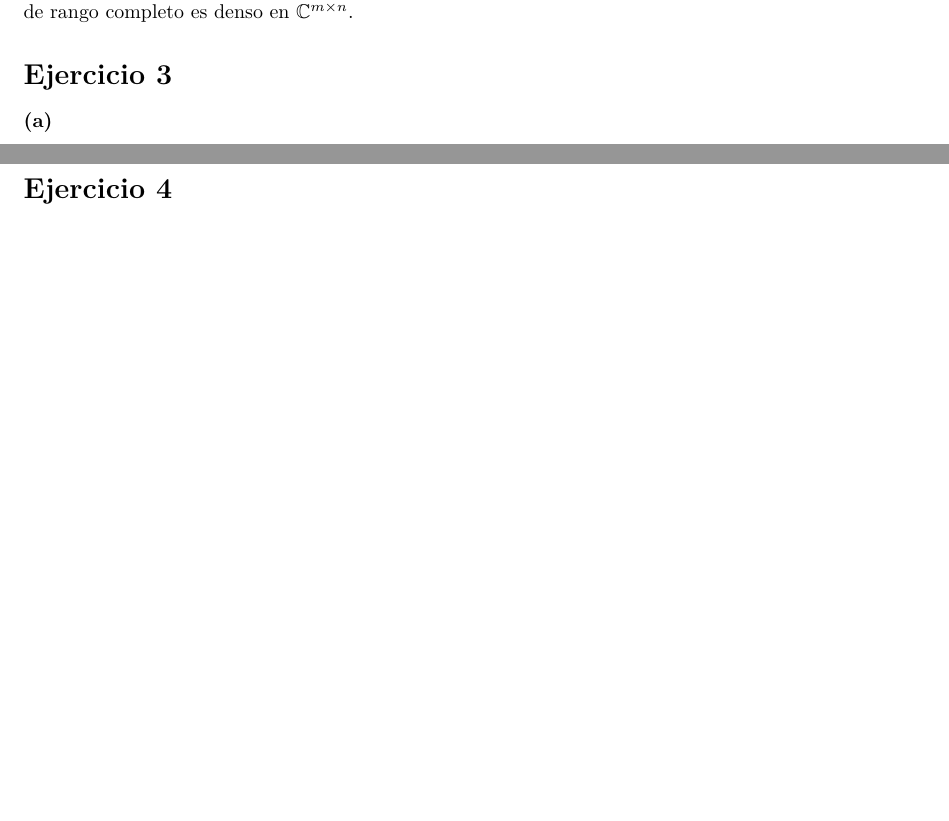
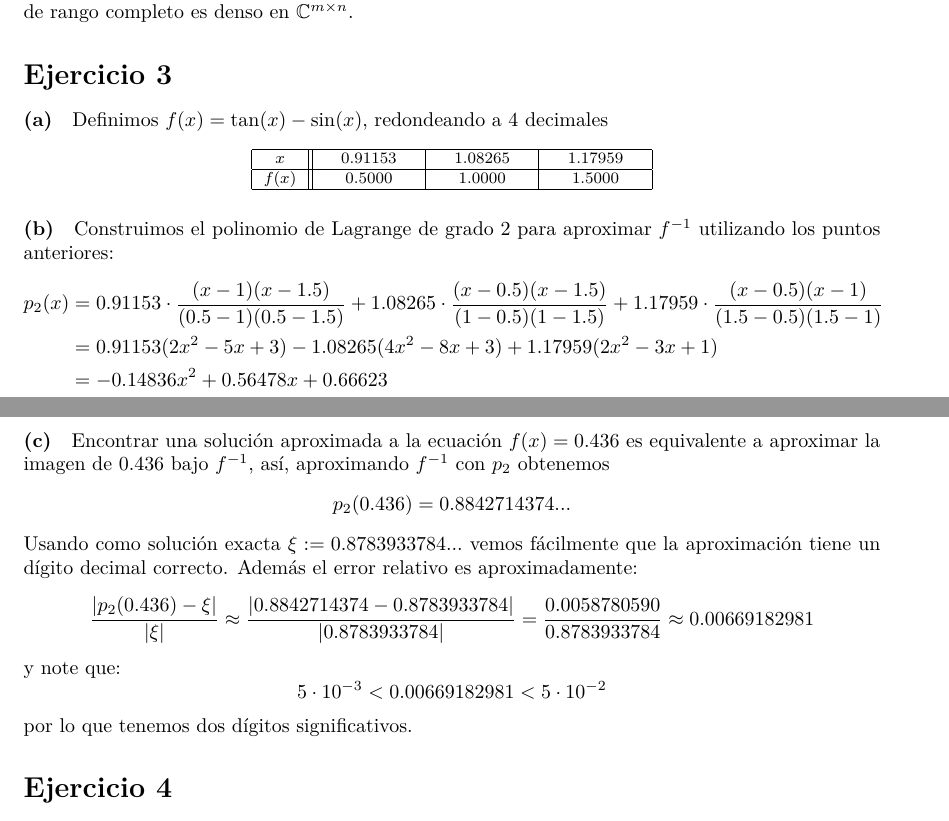
Before and after one commit to Jorge-UL/numerical-analysis, a LaTeX document (latex/main.tex, which reads latex/ejer03.tex): two parts of pages 1 and 2 of 8, joined at a grey line, cut so that both start at the same text, the shorter picture padded with empty space. Compiled offline with pdfLaTeX.

Commit message:
Update ejer03.tex

```diff
--- a/latex/ejer03.tex
+++ b/latex/ejer03.tex
@@ -1,3 +1,23 @@
 \paragraph{(a)}
+Definimos $f(x)=\tan(x)-\sin(x)$, redondeando a 4 decimales
+	\begin{footnotesize}
+	\begin{center}\begin{tabular}{|c||c|c|c|}\hline
+			$x$    & $\quad{}0.91153\quad{}$& $\quad{}1.08265\quad{}$ & $\quad{}1.17959\quad{}$\\ \hline
+			$f(x)$ &$0.5000$ &$1.0000$ &$1.5000$ \\ \hline
+	\end{tabular}\end{center}
+\end{footnotesize}
 \paragraph{(b)}
+Construimos el polinomio de Lagrange de grado 2 para aproximar $f^{-1}$ utilizando los puntos anteriores:
+\begin{align*}
+p_2(x)&=0.91153\cdot\frac{(x-1)(x-1.5)}{(0.5-1)(0.5-1.5)}+1.08265\cdot\frac{(x-0.5)(x-1.5)}{(1-0.5)(1-1.5)}+1.17959\cdot\frac{(x-0.5)(x-1)}{(1.5-0.5)(1.5-1)}\\
+&= 0.91153(2x^2-5x+3)-1.08265(4x^2-8x+3)+1.17959(2x^2-3x+1)\\
+&=-0.14836x^2+0.56478x+0.66623
+\end{align*}
 \paragraph{(c)}
+Encontrar una soluci\'on aproximada a la ecuaci\'on $f(x)=0.436$ es equivalente a aproximar la imagen de $0.436$ bajo $f^{-1}$, as\'i, aproximando $f^{-1}$ con $p_2$ obtenemos
+$$p_2(0.436)=0.8842714374...$$
+Usando como soluci\'on exacta $\xi:=0.8783933784...$ vemos f\'acilmente que la aproximaci\'on tiene un d\'igito decimal correcto. Adem\'as el error relativo es aproximadamente:
+$$\frac{|p_2(0.436)-\xi|}{|\xi|}\approx\frac{|0.8842714374-0.8783933784|}{|0.8783933784|}=\frac{0.0058780590}{0.8783933784}\approx0.00669182981$$
+y note que:
+$$5\cdot10^{-3}<0.00669182981<5\cdot 10^{-2}$$
+por lo que tenemos dos d\'igitos significativos.
```
